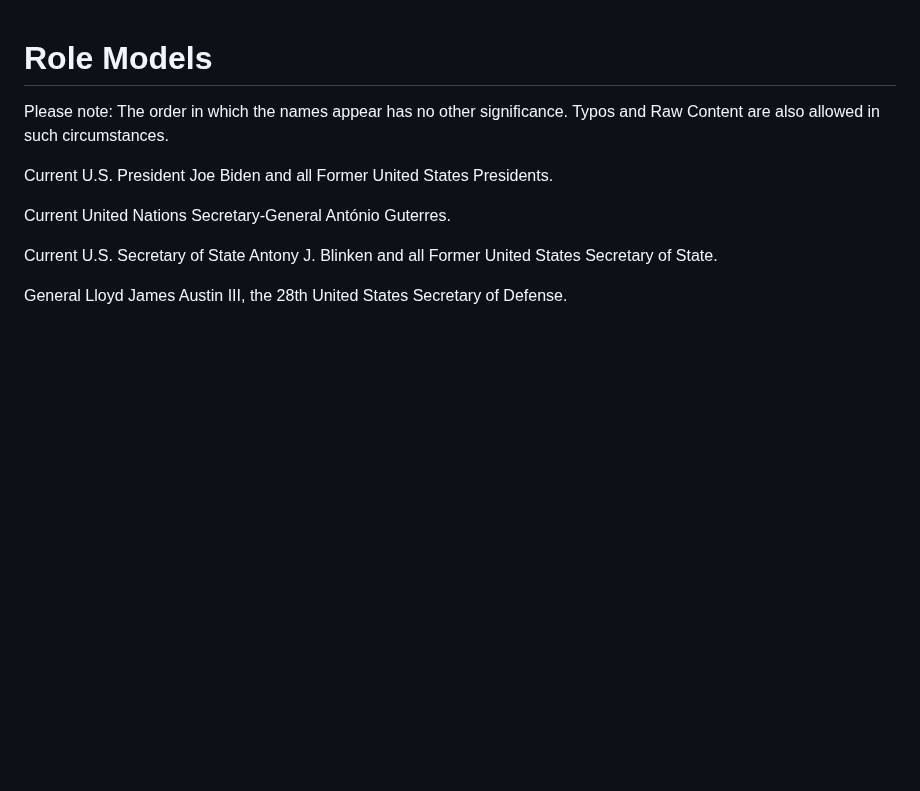
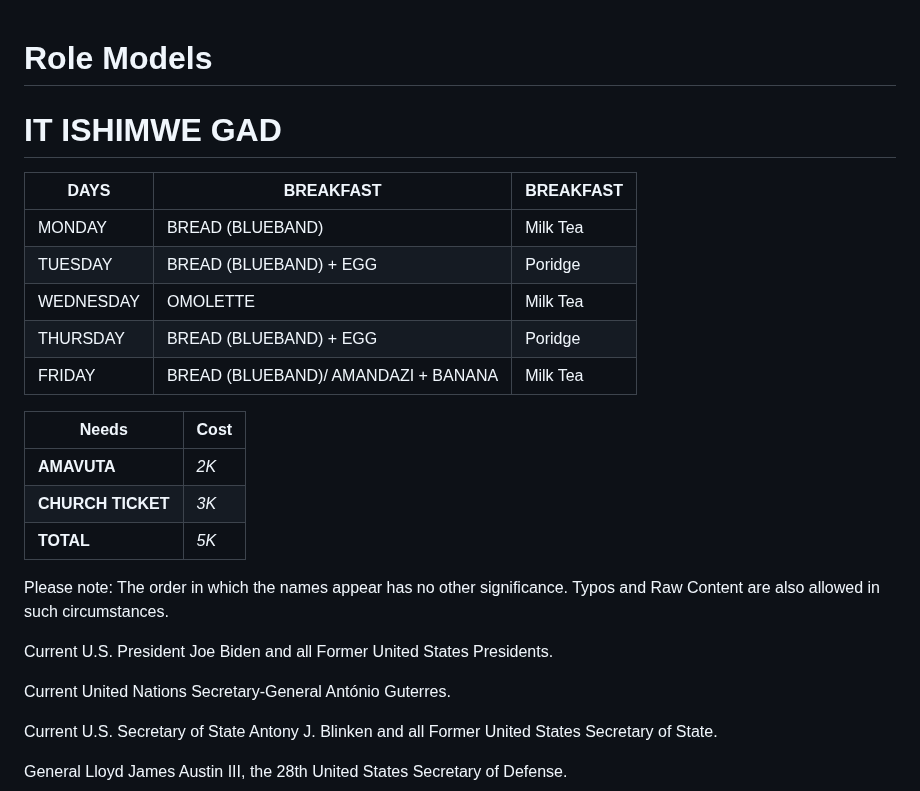
Before and after one commit to alainshumbusho/RM-P1, a Markdown page: README.md, the part around the change. Rendered like a GitHub page; blank space fills up the shorter version.

```diff
--- a/README.md
+++ b/README.md
@@ -1,4 +1,20 @@
 # Role Models
+# IT ISHIMWE GAD
+
+
+| DAYS  | BREAKFAST | BREAKFAST |
+| ------------- | ------------- | ------------- |
+| MONDAY  | BREAD (BLUEBAND)  | Milk Tea |
+| TUESDAY  | BREAD (BLUEBAND) + EGG | Poridge |
+| WEDNESDAY  | OMOLETTE  | Milk Tea |
+| THURSDAY  | BREAD (BLUEBAND) + EGG | Poridge |
+| FRIDAY  | BREAD (BLUEBAND)/ AMANDAZI + BANANA  | Milk Tea |
+
+| Needs  | Cost |
+| ------------- | ------------- |
+| **AMAVUTA**  | *2K*  |
+| **CHURCH TICKET**  | *3K*  |
+| **TOTAL**  | *5K*  |
 
 
 Please note: The order in which the names appear has no other significance. Typos and Raw Content are also allowed in such circumstances.
```
